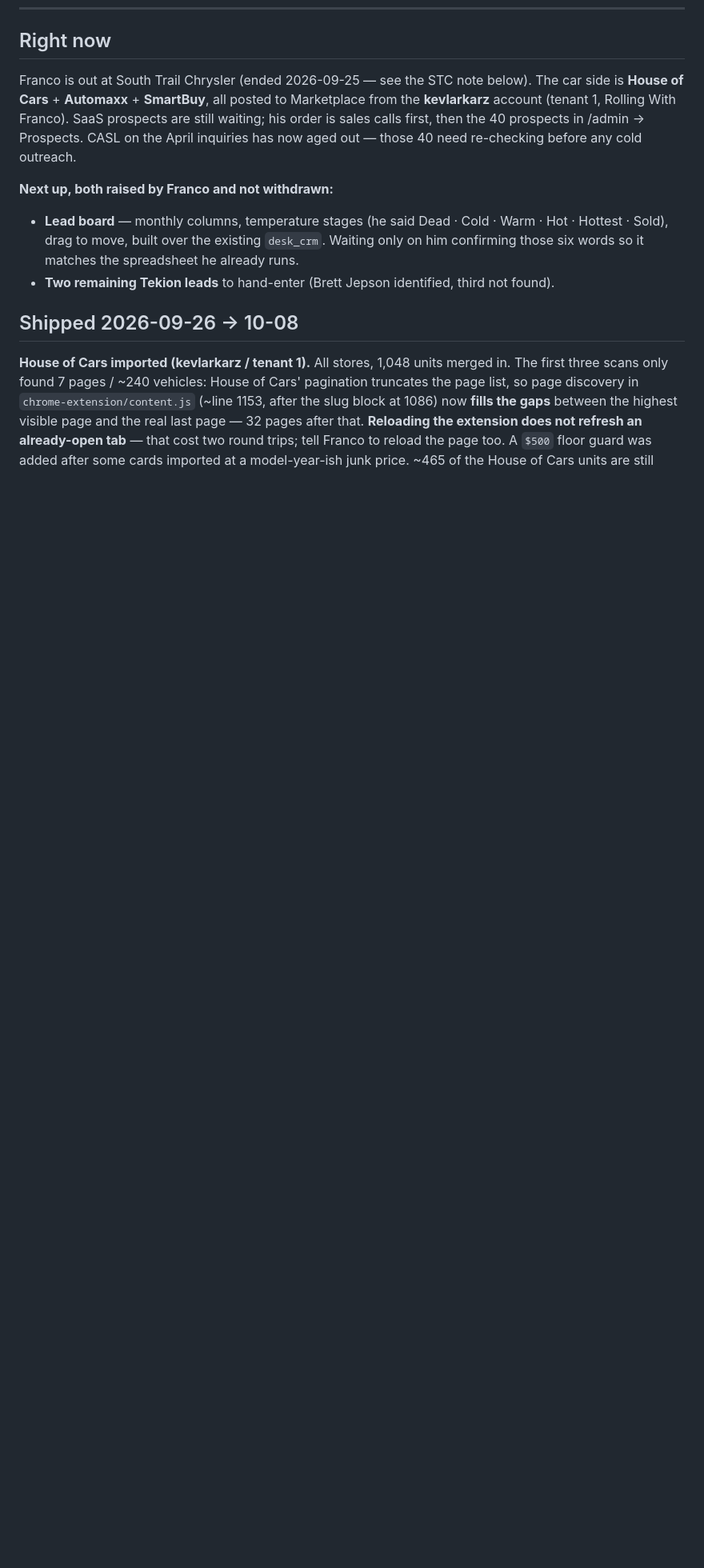
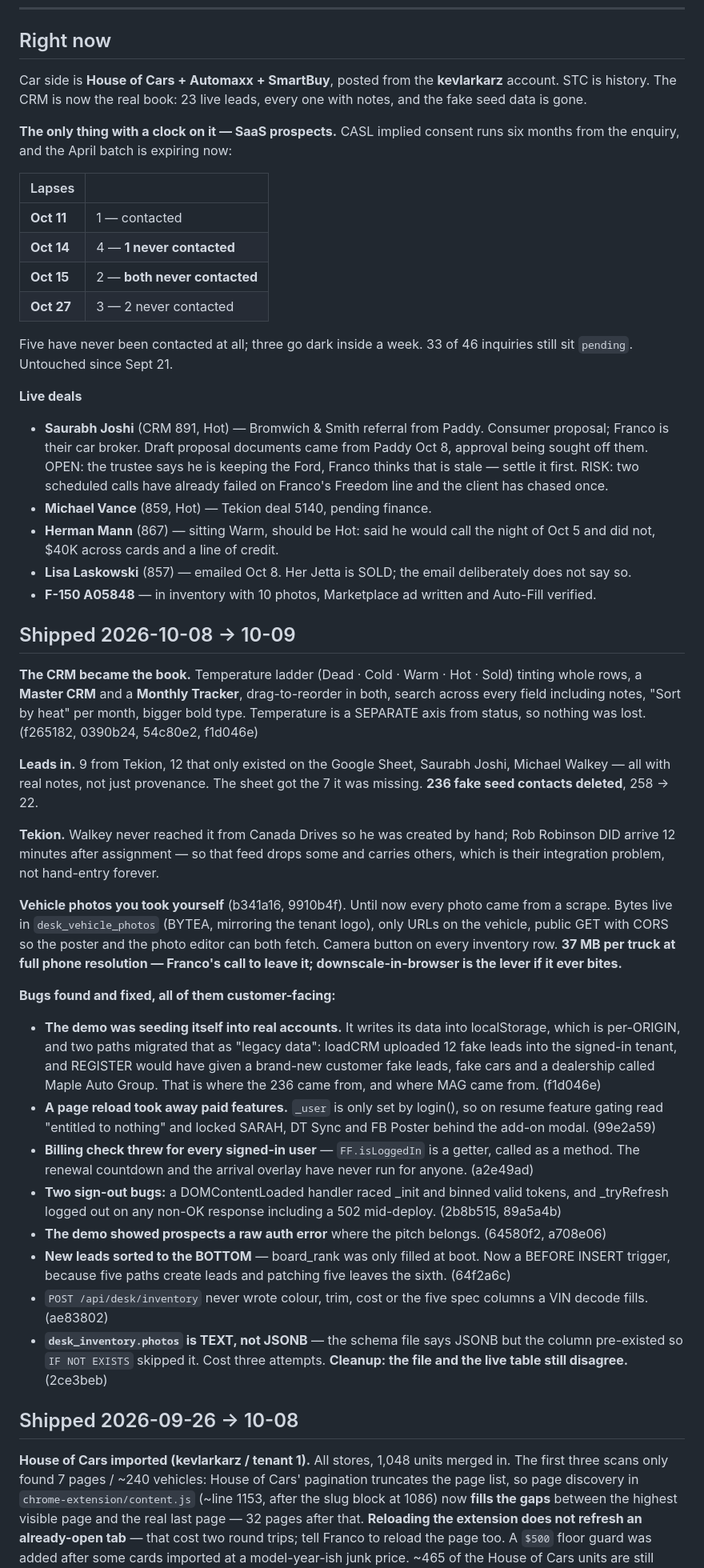
Before and after one commit to firstfinancialcanada-art/first-fin-sms, a Markdown page: docs/WORKLIST.md, the part around one of its changes. Shown at 80% size. Rendered like a GitHub page; blank space fills up the shorter version.

Commit message:
Worklist: 8-9 October
The CRM became the actual book - temperature colours, Master and
Monthly tabs, drag, search - and 236 fake seed contacts came out of it.
Tekion, Google Sheet and Bromwich leads all entered with real notes.
Vehicle photos you take yourself now have somewhere to go, and the
2023 F-150 is in with ten of them.

Seven customer-facing bugs found along the way, every one of them live:
the demo seeding fake leads and a fake dealership name into real
accounts, a reload stripping paid features, the billing countdown never
running, two separate sign-out races, the demo showing prospects an
auth error, and new leads sorting to the bottom of the board.

Open list re-dated. The CASL expiry on the April prospects is now the
only item with a clock: five never contacted, three lapsing Oct 14-15.

Co-Authored-By: Claude Opus 5 <noreply@anthropic.com>

```diff
--- a/docs/WORKLIST.md
+++ b/docs/WORKLIST.md
@@ -6,12 +6,45 @@
 
 ## Right now
 
-Franco is out at South Trail Chrysler (ended 2026-09-25 — see the STC note below). The car side is **House of Cars** + **Automaxx** + **SmartBuy**, all posted to Marketplace from the **kevlarkarz** account (tenant 1, Rolling With Franco). SaaS prospects are still waiting; his order is sales calls first, then the 40 prospects in /admin → Prospects. CASL on the April inquiries has now aged out — those 40 need re-checking before any cold outreach.
+Car side is **House of Cars + Automaxx + SmartBuy**, posted from the **kevlarkarz** account. STC is history. The CRM is now the real book: 23 live leads, every one with notes, and the fake seed data is gone.
 
-**Next up, both raised by Franco and not withdrawn:**
+**The only thing with a clock on it — SaaS prospects.** CASL implied consent runs six months from the enquiry, and the April batch is expiring now:
 
-- **Lead board** — monthly columns, temperature stages (he said Dead · Cold · Warm · Hot · Hottest · Sold), drag to move, built over the existing `desk_crm`. Waiting only on him confirming those six words so it matches the spreadsheet he already runs.
-- **Two remaining Tekion leads** to hand-enter (Brett Jepson identified, third not found).
+| Lapses | |
+|---|---|
+| **Oct 11** | 1 — contacted |
+| **Oct 14** | 4 — **1 never contacted** |
+| **Oct 15** | 2 — **both never contacted** |
+| **Oct 27** | 3 — 2 never contacted |
+
+Five have never been contacted at all; three go dark inside a week. 33 of 46 inquiries still sit `pending`. Untouched since Sept 21.
+
+**Live deals**
+- **Saurabh Joshi** (CRM 891, Hot) — Bromwich & Smith referral from Paddy. Consumer proposal; Franco is their car broker. Draft proposal documents came from Paddy Oct 8, approval being sought off them. OPEN: the trustee says he is keeping the Ford, Franco thinks that is stale — settle it first. RISK: two scheduled calls have already failed on Franco's Freedom line and the client has chased once.
+- **Michael Vance** (859, Hot) — Tekion deal 5140, pending finance.
+- **Herman Mann** (867) — sitting Warm, should be Hot: said he would call the night of Oct 5 and did not, $40K across cards and a line of credit.
+- **Lisa Laskowski** (857) — emailed Oct 8. Her Jetta is SOLD; the email deliberately does not say so.
+- **F-150 A05848** — in inventory with 10 photos, Marketplace ad written and Auto-Fill verified.
+
+## Shipped 2026-10-08 → 10-09
+
+**The CRM became the book.** Temperature ladder (Dead · Cold · Warm · Hot · Sold) tinting whole rows, a **Master CRM** and a **Monthly Tracker**, drag-to-reorder in both, search across every field including notes, "Sort by heat" per month, bigger bold type. Temperature is a SEPARATE axis from status, so nothing was lost. (f265182, 0390b24, 54c80e2, f1d046e)
+
+**Leads in.** 9 from Tekion, 12 that only existed on the Google Sheet, Saurabh Joshi, Michael Walkey — all with real notes, not just provenance. The sheet got the 7 it was missing. **236 fake seed contacts deleted**, 258 → 22.
+
+**Tekion.** Walkey never reached it from Canada Drives so he was created by hand; Rob Robinson DID arrive 12 minutes after assignment — so that feed drops some and carries others, which is their integration problem, not hand-entry forever.
+
+**Vehicle photos you took yourself** (b341a16, 9910b4f). Until now every photo came from a scrape. Bytes live in `desk_vehicle_photos` (BYTEA, mirroring the tenant logo), only URLs on the vehicle, public GET with CORS so the poster and the photo editor can both fetch. Camera button on every inventory row. **37 MB per truck at full phone resolution — Franco's call to leave it; downscale-in-browser is the lever if it ever bites.**
+
+**Bugs found and fixed, all of them customer-facing:**
+- **The demo was seeding itself into real accounts.** It writes its data into localStorage, which is per-ORIGIN, and two paths migrated that as "legacy data": loadCRM uploaded 12 fake leads into the signed-in tenant, and REGISTER would have given a brand-new customer fake leads, fake cars and a dealership called Maple Auto Group. That is where the 236 came from, and where MAG came from. (f1d046e)
+- **A page reload took away paid features.** `_user` is only set by login(), so on resume feature gating read "entitled to nothing" and locked SARAH, DT Sync and FB Poster behind the add-on modal. (99e2a59)
+- **Billing check threw for every signed-in user** — `FF.isLoggedIn` is a getter, called as a method. The renewal countdown and the arrival overlay have never run for anyone. (a2e49ad)
+- **Two sign-out bugs:** a DOMContentLoaded handler raced _init and binned valid tokens, and _tryRefresh logged out on any non-OK response including a 502 mid-deploy. (2b8b515, 89a5a4b)
+- **The demo showed prospects a raw auth error** where the pitch belongs. (64580f2, a708e06)
+- **New leads sorted to the BOTTOM** — board_rank was only filled at boot. Now a BEFORE INSERT trigger, because five paths create leads and patching five leaves the sixth. (64f2a6c)
+- `POST /api/desk/inventory` never wrote colour, trim, cost or the five spec columns a VIN decode fills. (ae83802)
+- **`desk_inventory.photos` is TEXT, not JSONB** — the schema file says JSONB but the column pre-existed so `IF NOT EXISTS` skipped it. Cost three attempts. **Cleanup: the file and the live table still disagree.** (2ce3beb)
 
 ## Shipped 2026-09-26 → 10-08
 
```
Also changed, not shown: other parts of docs/WORKLIST.md (+14 -1 lines).
